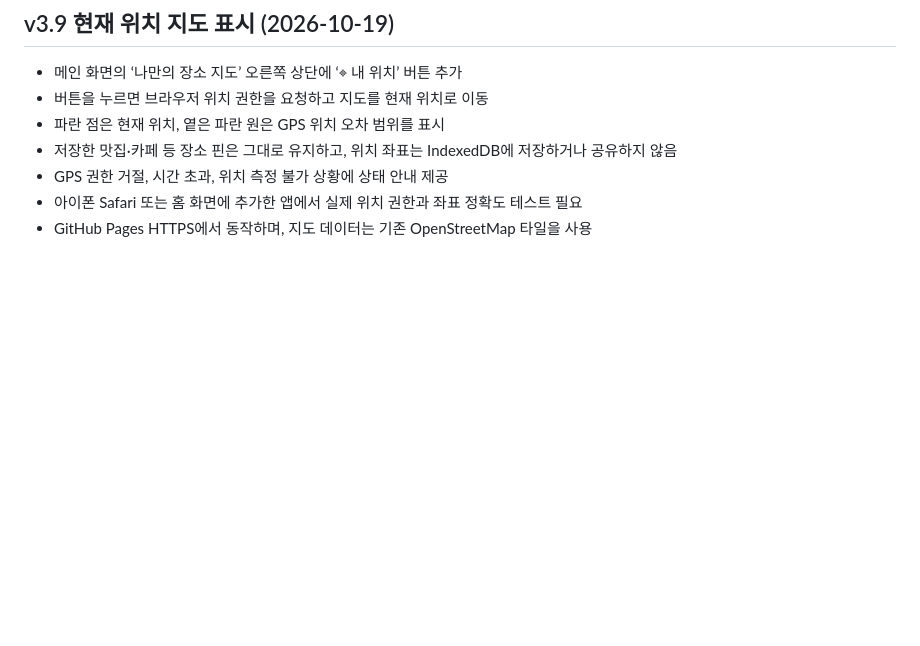
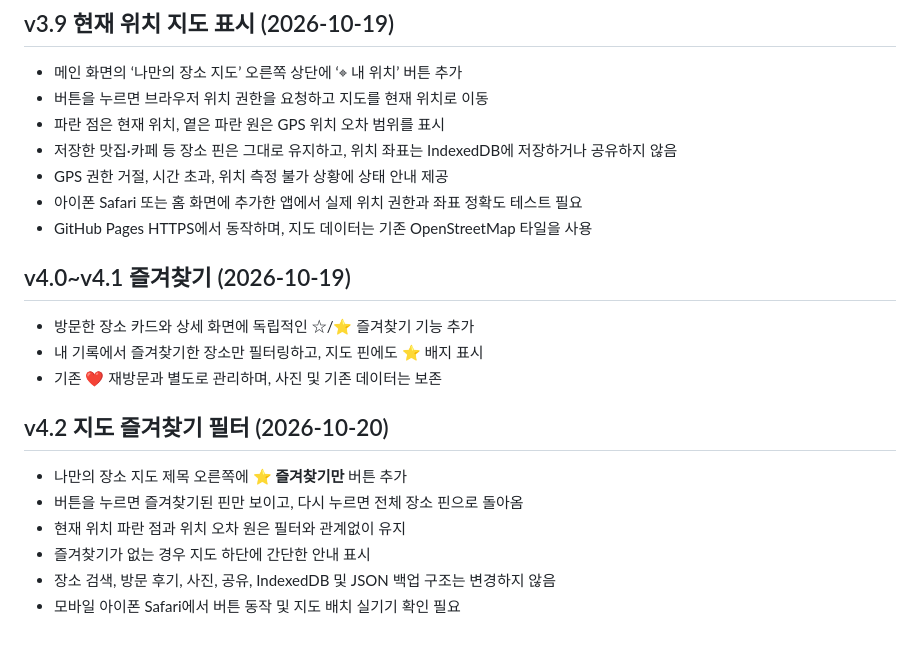
Before and after one commit to jhparkk2/my-place-map, a Markdown page: README.md, the part around the change. GitHub-like rendering; blank space fills up the shorter version.

Commit message:
docs: describe favorites map filter in v4.2

```diff
--- a/README.md
+++ b/README.md
@@ -105,3 +105,16 @@
 - GPS 권한 거절, 시간 초과, 위치 측정 불가 상황에 상태 안내 제공
 - 아이폰 Safari 또는 홈 화면에 추가한 앱에서 실제 위치 권한과 좌표 정확도 테스트 필요
 - GitHub Pages HTTPS에서 동작하며, 지도 데이터는 기존 OpenStreetMap 타일을 사용
+
+## v4.0~v4.1 즐겨찾기 (2026-10-19)
+- 방문한 장소 카드와 상세 화면에 독립적인 ☆/⭐ 즐겨찾기 기능 추가
+- 내 기록에서 즐겨찾기한 장소만 필터링하고, 지도 핀에도 ⭐ 배지 표시
+- 기존 ❤️ 재방문과 별도로 관리하며, 사진 및 기존 데이터는 보존
+
+## v4.2 지도 즐겨찾기 필터 (2026-10-20)
+- 나만의 장소 지도 제목 오른쪽에 **⭐ 즐겨찾기만** 버튼 추가
+- 버튼을 누르면 즐겨찾기된 핀만 보이고, 다시 누르면 전체 장소 핀으로 돌아옴
+- 현재 위치 파란 점과 위치 오차 원은 필터와 관계없이 유지
+- 즐겨찾기가 없는 경우 지도 하단에 간단한 안내 표시
+- 장소 검색, 방문 후기, 사진, 공유, IndexedDB 및 JSON 백업 구조는 변경하지 않음
+- 모바일 아이폰 Safari에서 버튼 동작 및 지도 배치 실기기 확인 필요
```
